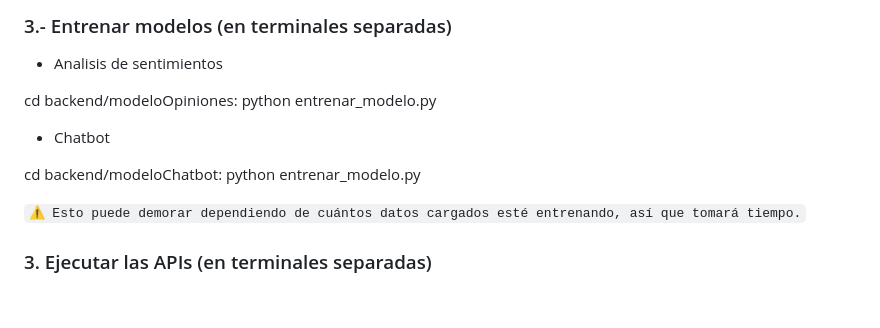
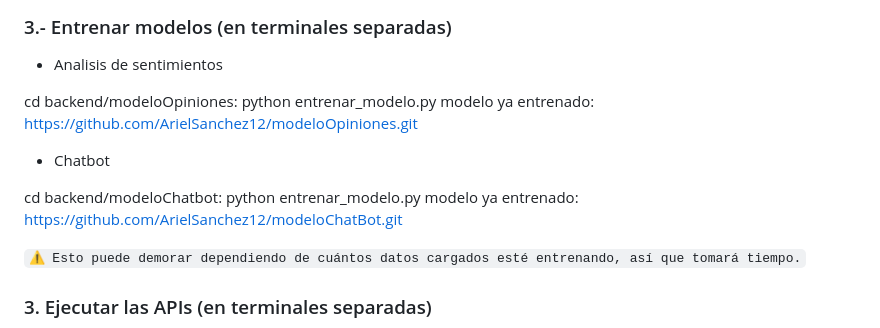
Before and after one commit to ArielSanchez12/IA_PROYECTO_FINAL_ASanchez_RPadilla, a Markdown page: README.md, the part around the change. Rendered like a GitHub page; blank space fills up the shorter version.

```diff
--- a/README.md
+++ b/README.md
@@ -53,11 +53,13 @@ pip install scikit-learn matplotlib seaborn datasets pymupdf tqdm pandas
 
 cd backend/modeloOpiniones:
 python entrenar_modelo.py
+modelo ya entrenado: https://github.com/ArielSanchez12/modeloOpiniones.git
 
 - Chatbot
 
 cd backend/modeloChatbot:
 python entrenar_modelo.py
+modelo ya entrenado: https://github.com/ArielSanchez12/modeloChatBot.git
 
 `⚠️ Esto puede demorar dependiendo de cuántos datos cargados esté entrenando, así que tomará tiempo.`
 
```
